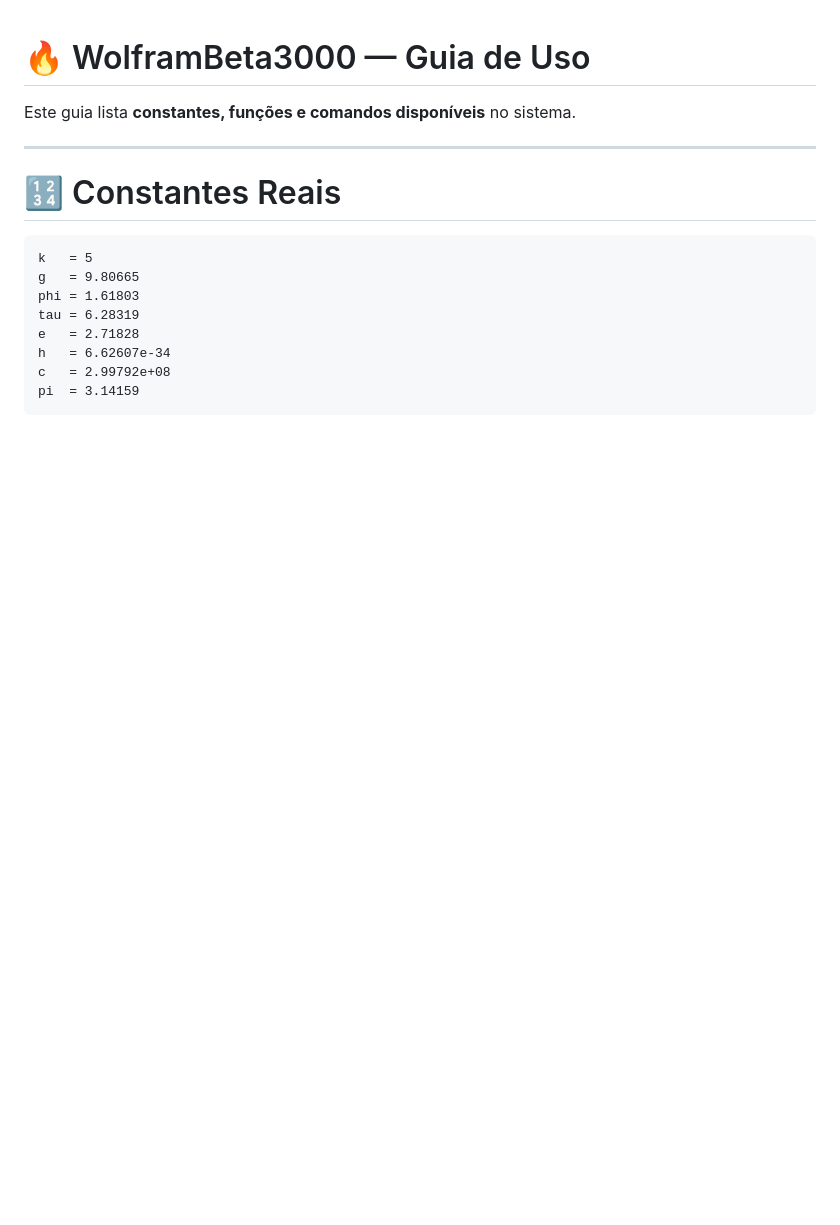
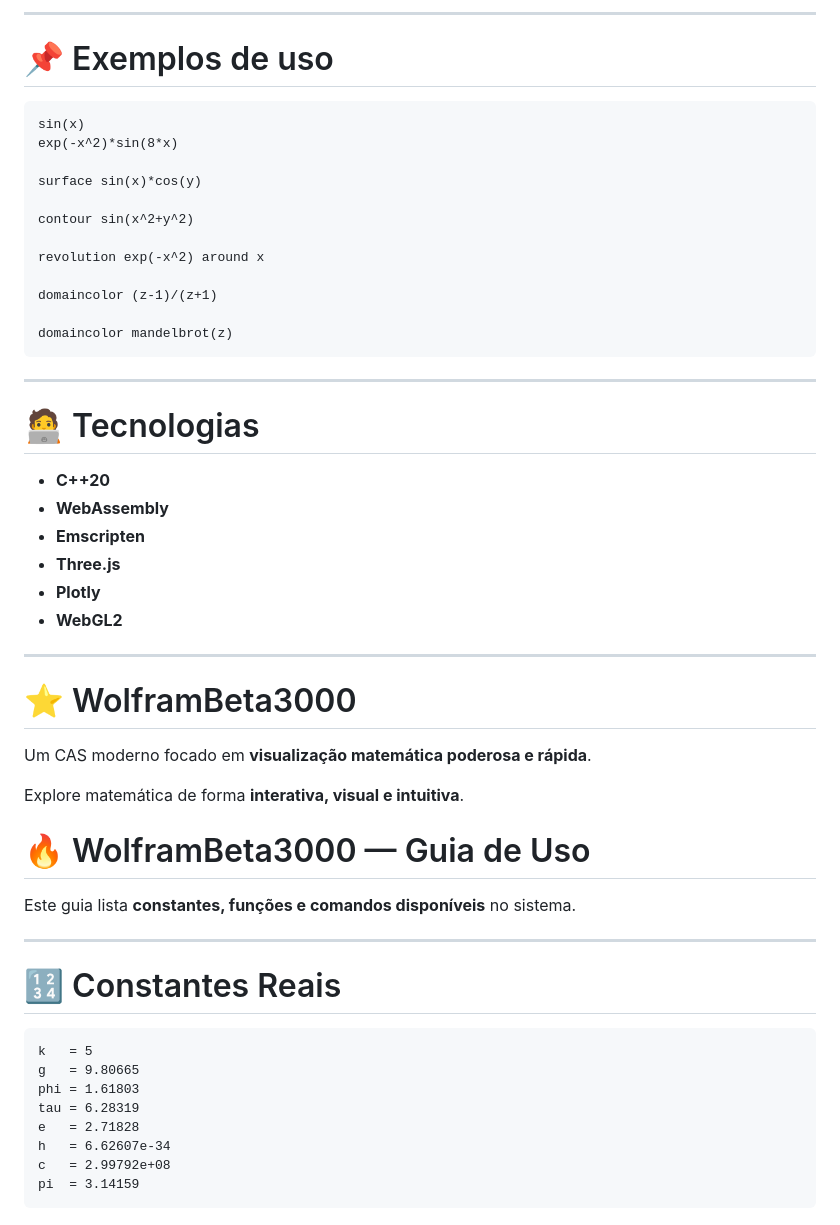
Before and after one commit to G3ng4rw1z4rd/WolframBeta3000, a Markdown page: README.md, the part around one of its changes. Rendered like a GitHub page; blank space fills up the shorter version.

````diff
--- a/README.md
+++ b/README.md
@@ -1,3 +186,45 @@
+---
+
+# 📌 Exemplos de uso
+
+```
+sin(x)
+exp(-x^2)*sin(8*x)
+
+surface sin(x)*cos(y)
+
+contour sin(x^2+y^2)
+
+revolution exp(-x^2) around x
+
+domaincolor (z-1)/(z+1)
+
+domaincolor mandelbrot(z)
+```
+
+---
+
+# 🧑‍💻 Tecnologias
+
+* **C++20**
+* **WebAssembly**
+* **Emscripten**
+* **Three.js**
+* **Plotly**
+* **WebGL2**
+
+---
+
+
+
+# ⭐ WolframBeta3000
+
+Um CAS moderno focado em **visualização matemática poderosa e rápida**.
+
+Explore matemática de forma **interativa, visual e intuitiva**.
+
+
+
 # 🔥 WolframBeta3000 — Guia de Uso
 
 Este guia lista **constantes, funções e comandos disponíveis** no sistema.
````
Also changed, not shown: other parts of README.md (+185 -0 lines).
